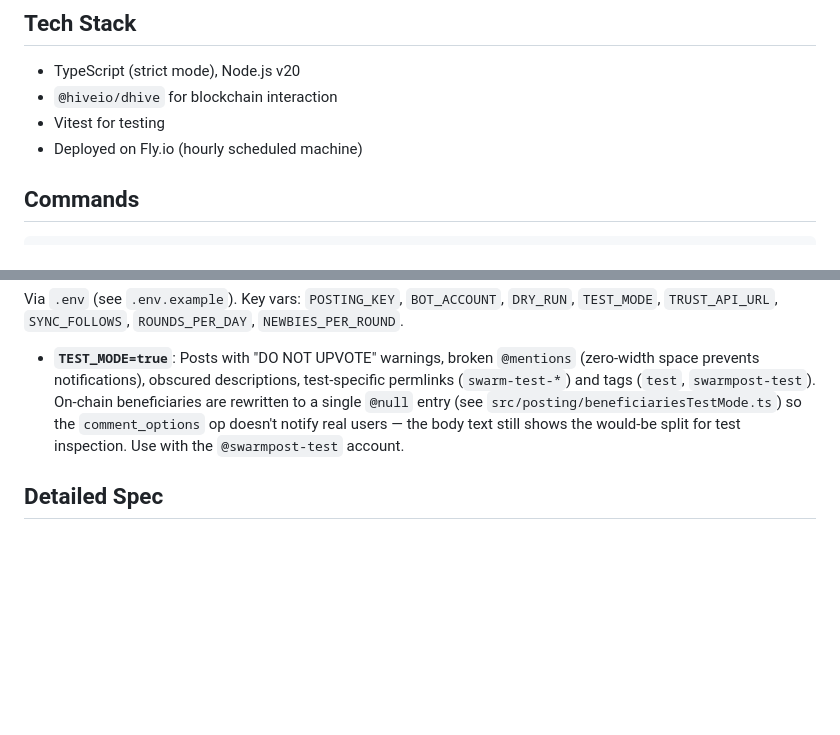
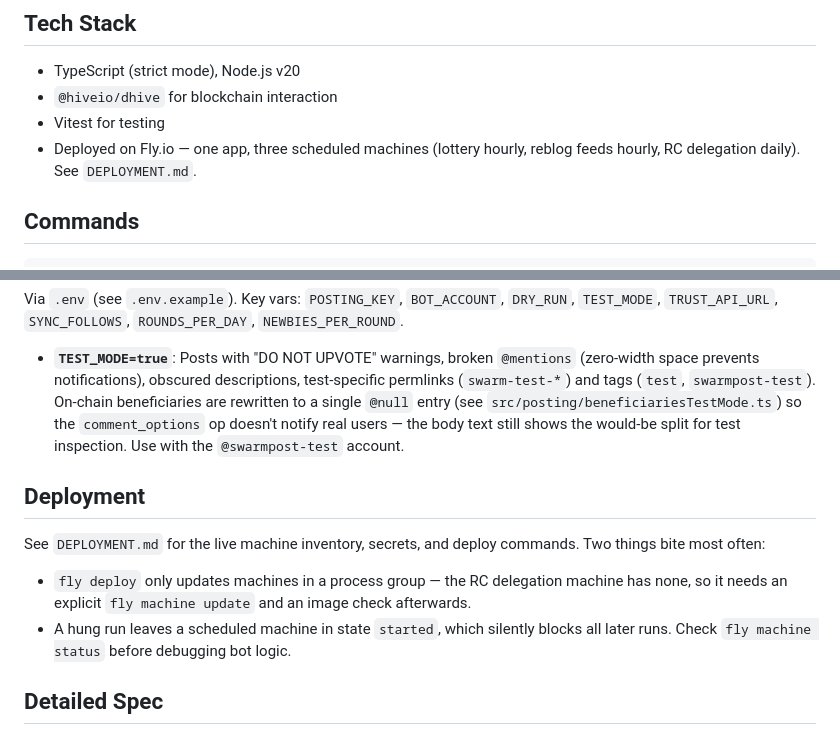
Before and after one commit to Demotruk/HiveSwarmPost, a Markdown page: CLAUDE.md, 2 parts joined by grey strips. Drawn GitHub-style; blank space fills up the shorter version.

```diff
--- a/CLAUDE.md
+++ b/CLAUDE.md
@@ -7,7 +7,7 @@ Automated Hive blockchain bot that distributes onboarding rewards to new account
 - TypeScript (strict mode), Node.js v20
 - `@hiveio/dhive` for blockchain interaction
 - Vitest for testing
-- Deployed on Fly.io (hourly scheduled machine)
+- Deployed on Fly.io — one app, three scheduled machines (lottery hourly, reblog feeds hourly, RC delegation daily). See `DEPLOYMENT.md`.
 
 ## Commands
 
@@ -58,6 +58,13 @@ Via `.env` (see `.env.example`). Key vars: `POSTING_KEY`, `BOT_ACCOUNT`, `DRY_RU
 
 - **`TEST_MODE=true`**: Posts with "DO NOT UPVOTE" warnings, broken `@mentions` (zero-width space prevents notifications), obscured descriptions, test-specific permlinks (`swarm-test-*`) and tags (`test`, `swarmpost-test`). On-chain beneficiaries are rewritten to a single `@null` entry (see `src/posting/beneficiariesTestMode.ts`) so the `comment_options` op doesn't notify real users — the body text still shows the would-be split for test inspection. Use with the `@swarmpost-test` account.
 
+## Deployment
+
+See `DEPLOYMENT.md` for the live machine inventory, secrets, and deploy commands. Two things bite most often:
+
+- `fly deploy` only updates machines in a process group — the RC delegation machine has none, so it needs an explicit `fly machine update` and an image check afterwards.
+- A hung run leaves a scheduled machine in state `started`, which silently blocks all later runs. Check `fly machine status` before debugging bot logic.
+
 ## Detailed Spec
 
 See `requirements.md` for the full 17K-word specification covering governance, trust model, selection algorithm, and deployment.
```
Also changed, not shown: DEPLOYMENT.md (added, +149 -0 lines).
